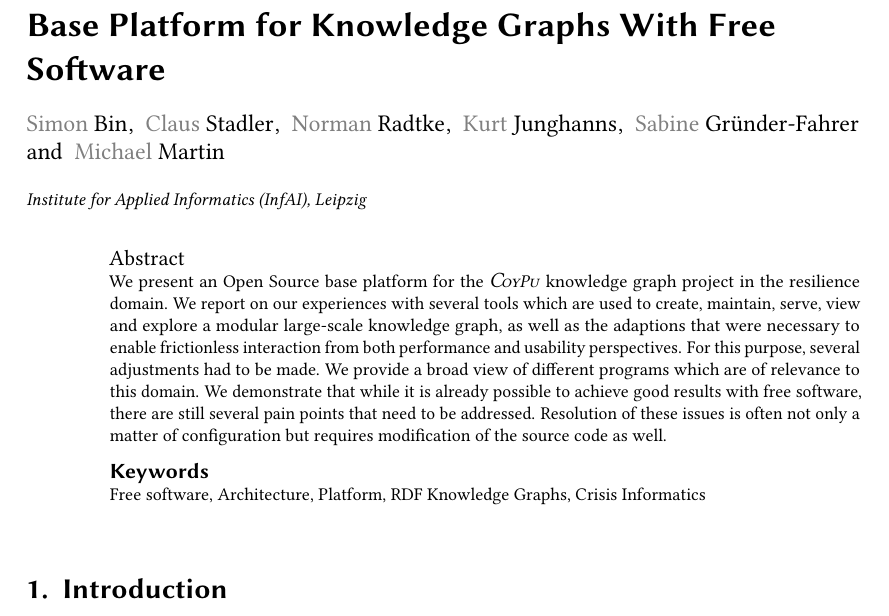
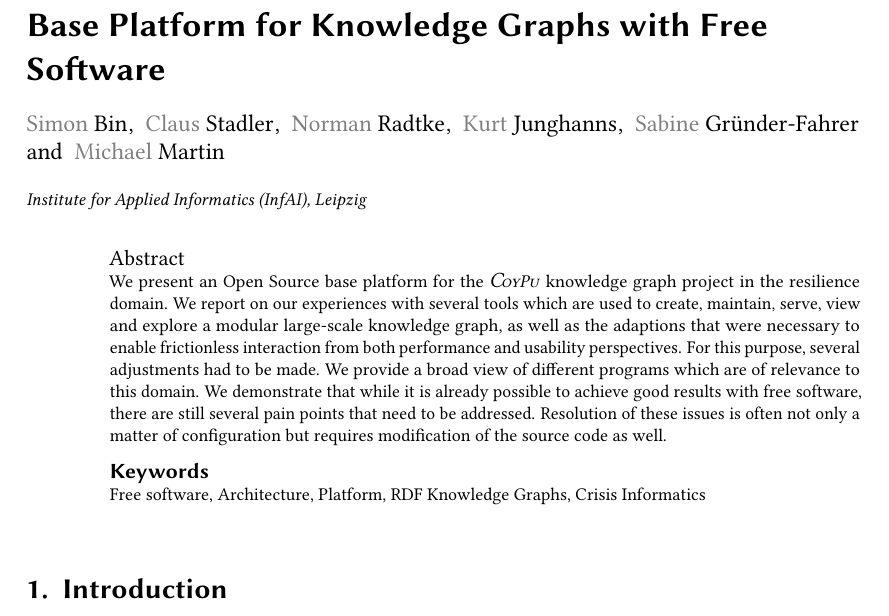
Before and after one commit to AKSW/submission.d2r2.aksw.org, a LaTeX document (source-management/10/main.tex): part of page 1 of 13, cut so that both start at the same text. Compiled offline with pdfLaTeX; a LaTeX package or settings file that is missing is left out.

Commit message:
Adjust title to consistently Chicago style

```diff
--- a/source-management/10/main.tex
+++ b/source-management/10/main.tex
@@ -5,7 +5,7 @@ hf
 
 \begin{document}
 
-\title{Base Platform for Knowledge Graphs With Free Software}
+\title{Base Platform for Knowledge Graphs with Free Software}
 
 \input{head}
 
```
Also changed, not shown: agreement-form/10/metadata.yml (+1 -1 lines).
